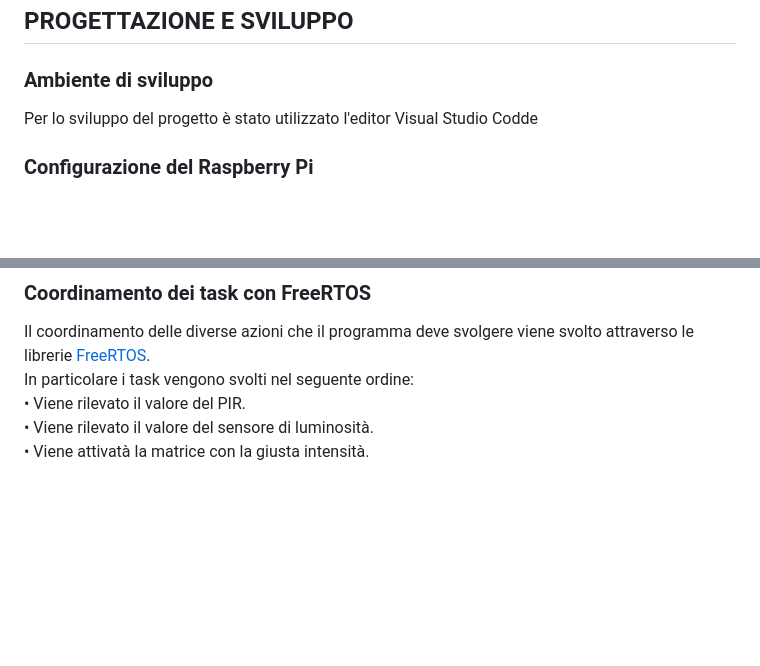
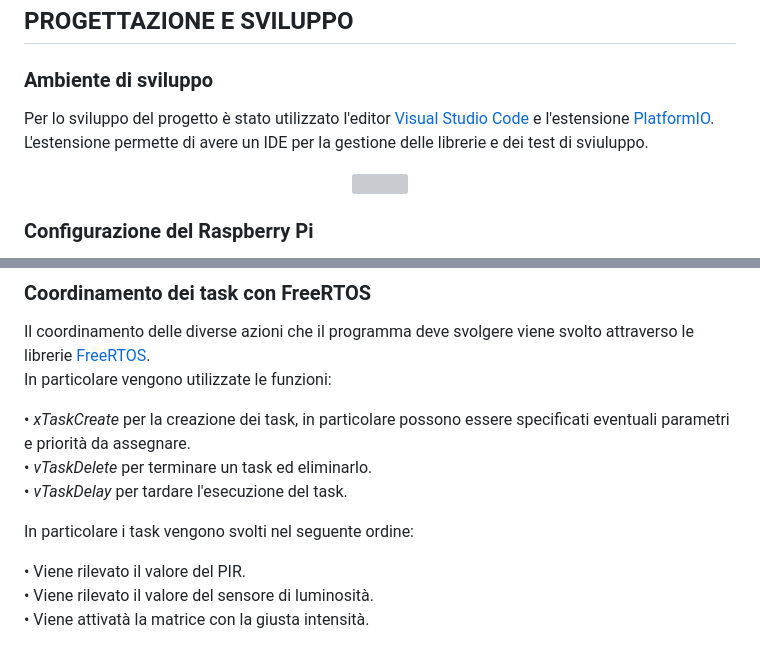
Before and after one commit to Antonet99/LEDmatrixProject, a Markdown page: README.md, 2 parts joined by grey strips. GitHub-like rendering; blank space fills up the shorter version; grey boxes are pictures that could not be loaded.

```diff
--- a/README.md
+++ b/README.md
@@ -10,7 +10,13 @@ Il progetto consiste nello sviluppo di un sistema con i seguenti obiettivi:\
 ## PROGETTAZIONE E SVILUPPO
 ### Ambiente di sviluppo
 
-Per lo sviluppo del progetto è stato utilizzato l'editor Visual Studio Codde
+Per lo sviluppo del progetto è stato utilizzato l'editor [Visual Studio Code](https://code.visualstudio.com/) e l'estensione [PlatformIO](https://platformio.org/).<br>
+L'estensione permette di avere un IDE per la gestione delle librerie e dei test di sviuluppo.
+
+<p align="center" style="margin-top: 10px;margin-bottom: 10px">
+<img src="https://github.com/alexxdediu/SOD-2023/blob/main/platform.png" width="550" >
+</p>
+
 
 ### Configurazione del Raspberry Pi
 La comunicazione tra RPi e Esp32 avviene tramite protocollo MQTT. <br>
@@ -98,7 +100,14 @@ Di seguito viene riportato una immagine che rappresenta il funzionamento del sis
 ### Coordinamento dei task con FreeRTOS
 
 Il coordinamento delle diverse azioni che il programma deve svolgere viene svolto attraverso le librerie [FreeRTOS](https://www.freertos.org/index.html).<br>
+In particolare vengono utilizzate le funzioni:<br>
+
+• *xTaskCreate* per la creazione dei task, in particolare possono essere specificati eventuali parametri e priorità da assegnare.<br>
+• *vTaskDelete* per terminare un task ed eliminarlo.<br>
+• *vTaskDelay* per tardare l'esecuzione del task.<br>
+
 In particolare i task vengono svolti nel seguente ordine: <br>
+
 • Viene rilevato il valore del PIR.<br>
 • Viene rilevato il valore del sensore di luminosità.<br>
 • Viene attivatà la matrice con la giusta intensità.<br>
```
Also changed, not shown: other parts of README.md (+1 -5 lines).
